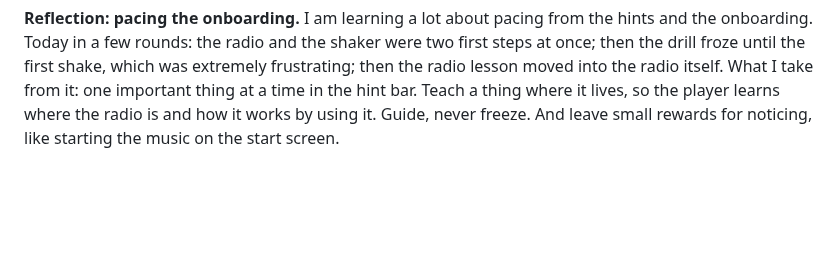
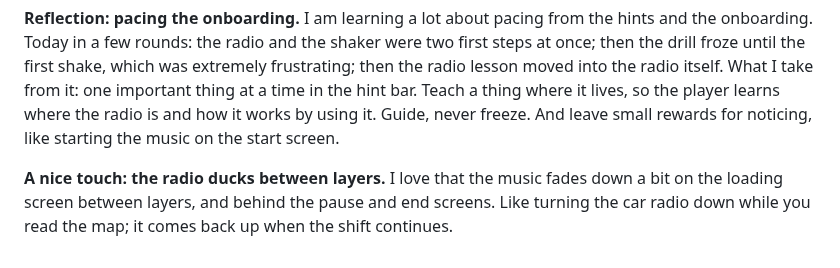
Before and after one commit to karohall/ass2roid-game, a Markdown page: DEVLOG.md, the part around the change. GitHub-like rendering; blank space fills up the shorter version.

Commit message:
Dev log: the radio ducks between layers
Co-Authored-By: Claude Opus 5.5 <noreply@anthropic.com>

```diff
--- a/DEVLOG.md
+++ b/DEVLOG.md
@@ -372,3 +372,5 @@ Back after about two weeks away. Decided: the catalogue letter is the layer the
 **Reflection: the music is so hilariously good.** The first time the game played with its own music, and it is so hilariously good. Down in the Shaft kicking in the moment the drill catches the beat is the whole ASS2ROID joke in one second: the machine only works with a soundtrack, and the soundtrack is this.
 
 **Reflection: pacing the onboarding.** I am learning a lot about pacing from the hints and the onboarding. Today in a few rounds: the radio and the shaker were two first steps at once; then the drill froze until the first shake, which was extremely frustrating; then the radio lesson moved into the radio itself. What I take from it: one important thing at a time in the hint bar. Teach a thing where it lives, so the player learns where the radio is and how it works by using it. Guide, never freeze. And leave small rewards for noticing, like starting the music on the start screen.
+
+**A nice touch: the radio ducks between layers.** I love that the music fades down a bit on the loading screen between layers, and behind the pause and end screens. Like turning the car radio down while you read the map; it comes back up when the shift continues.
```
